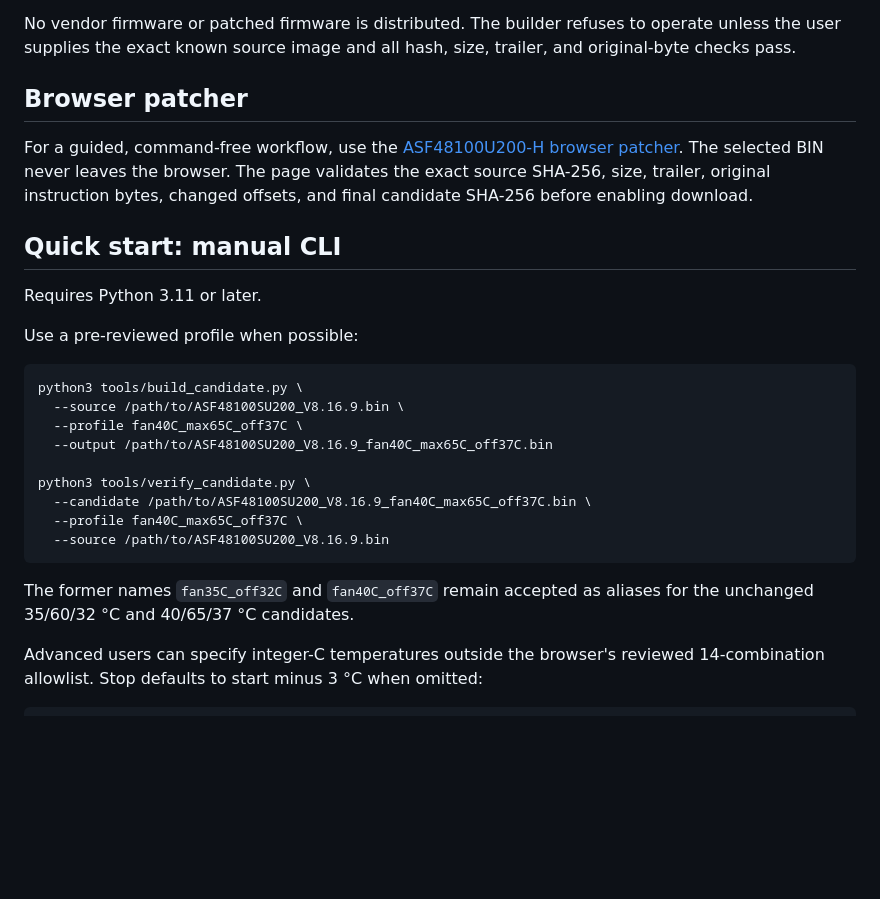
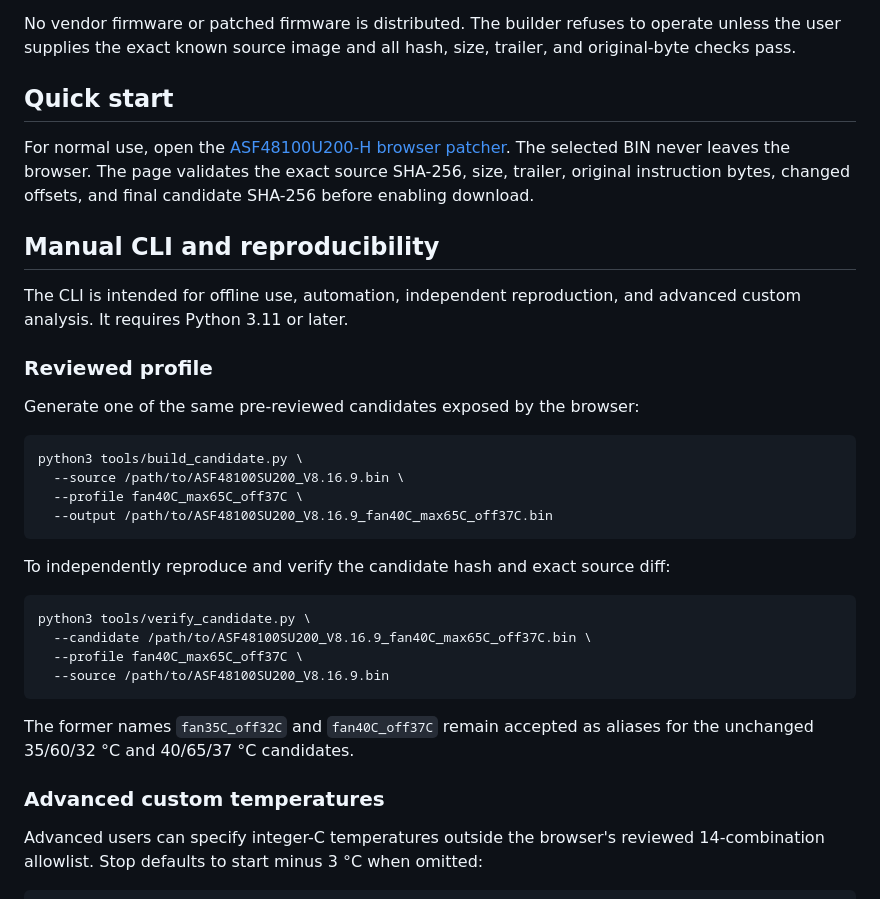
Before and after one commit to yudaihata/srne-asf48100u200-h-fan-control, a Markdown page: README.md, the part around one of its changes. Drawn GitHub-style; blank space fills up the shorter version.

````diff
--- a/README.md
+++ b/README.md
@@ -29,26 +29,34 @@ No vendor firmware or patched firmware is distributed. The builder refuses to
 operate unless the user supplies the exact known source image and all hash,
 size, trailer, and original-byte checks pass.
 
-## Browser patcher
+## Quick start
 
-For a guided, command-free workflow, use the
+For normal use, open the
 [ASF48100U200-H browser patcher](https://yudaihata.github.io/srne-asf48100u200-h-fan-control/).
 The selected BIN never leaves the browser. The page validates the exact source
 SHA-256, size, trailer, original instruction bytes, changed offsets, and final
 candidate SHA-256 before enabling download.
 
-## Quick start: manual CLI
+## Manual CLI and reproducibility
 
-Requires Python 3.11 or later.
+The CLI is intended for offline use, automation, independent reproduction, and
+advanced custom analysis. It requires Python 3.11 or later.
 
-Use a pre-reviewed profile when possible:
+### Reviewed profile
+
+Generate one of the same pre-reviewed candidates exposed by the browser:
 
 ```bash
 python3 tools/build_candidate.py \
   --source /path/to/ASF48100SU200_V8.16.9.bin \
   --profile fan40C_max65C_off37C \
   --output /path/to/ASF48100SU200_V8.16.9_fan40C_max65C_off37C.bin
+```
 
+To independently reproduce and verify the candidate hash and exact source
+diff:
+
+```bash
 python3 tools/verify_candidate.py \
   --candidate /path/to/ASF48100SU200_V8.16.9_fan40C_max65C_off37C.bin \
   --profile fan40C_max65C_off37C \
@@ -57,6 +65,8 @@ python3 tools/verify_candidate.py \
 
 The former names `fan35C_off32C` and `fan40C_off37C` remain accepted as aliases
 for the unchanged 35/60/32 °C and 40/65/37 °C candidates.
+
+### Advanced custom temperatures
 
 Advanced users can specify integer-C temperatures outside the browser's
 reviewed 14-combination allowlist. Stop defaults to start minus 3 °C when
````
Also changed, not shown: other parts of README.md (+3 -2 lines), README.ja.md (+18 -8 lines).
